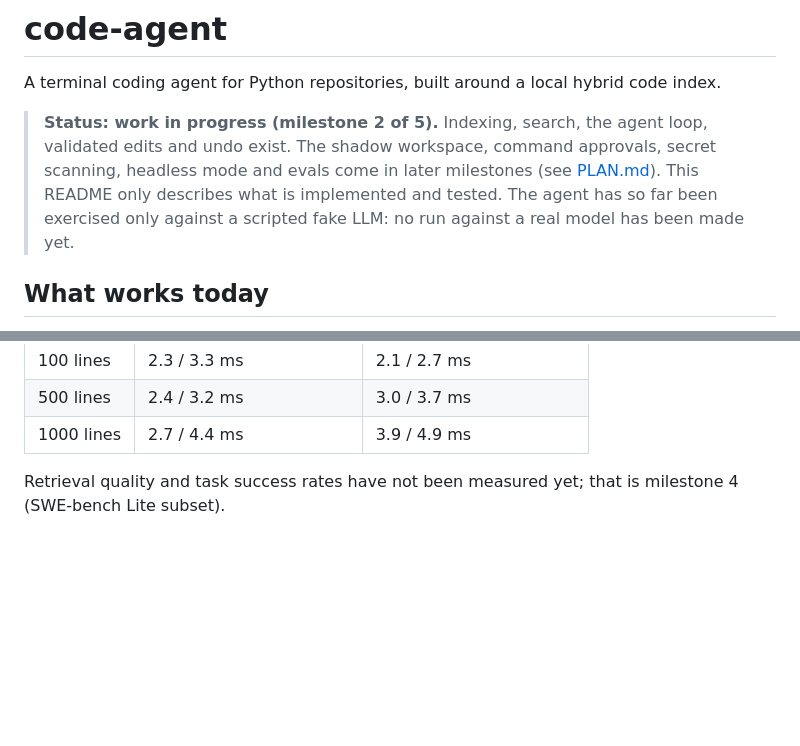
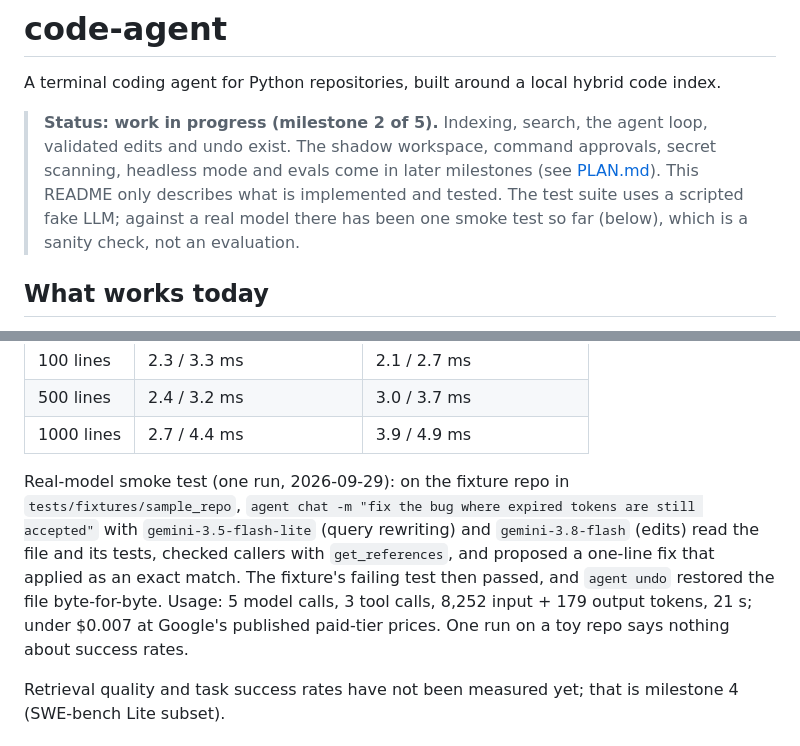
Before and after one commit to subidhkhanal/code-agent, a Markdown page: README.md, 2 parts joined by grey strips. Rendered like a GitHub page; blank space fills up the shorter version.

Commit message:
Record the first real-model smoke test in the README

```diff
--- a/README.md
+++ b/README.md
@@ -5,8 +5,8 @@ A terminal coding agent for Python repositories, built around a local hybrid cod
 > **Status: work in progress (milestone 2 of 5).** Indexing, search, the agent loop, validated
 > edits and undo exist. The shadow workspace, command approvals, secret scanning, headless mode
 > and evals come in later milestones (see [PLAN.md](PLAN.md)). This README only describes what is
-> implemented and tested. The agent has so far been exercised only against a scripted fake LLM:
-> no run against a real model has been made yet.
+> implemented and tested. The test suite uses a scripted fake LLM; against a real model there has
+> been one smoke test so far (below), which is a sanity check, not an evaluation.
 
 ## What works today
 
@@ -54,6 +54,14 @@ Applying one edit (match + atomic write), from `benchmarks/bench_apply.py`, 50 r
 | 100 lines | 2.3 / 3.3 ms | 2.1 / 2.7 ms |
 | 500 lines | 2.4 / 3.2 ms | 3.0 / 3.7 ms |
 | 1000 lines | 2.7 / 4.4 ms | 3.9 / 4.9 ms |
+
+Real-model smoke test (one run, 2026-09-29): on the fixture repo in `tests/fixtures/sample_repo`,
+`agent chat -m "fix the bug where expired tokens are still accepted"` with `gemini-3.5-flash-lite`
+(query rewriting) and `gemini-3.8-flash` (edits) read the file and its tests, checked callers with
+`get_references`, and proposed a one-line fix that applied as an exact match. The fixture's
+failing test then passed, and `agent undo` restored the file byte-for-byte. Usage: 5 model calls,
+3 tool calls, 8,252 input + 179 output tokens, 21 s; under $0.007 at Google's published paid-tier
+prices. One run on a toy repo says nothing about success rates.
 
 Retrieval quality and task success rates have not been measured yet; that is milestone 4
 (SWE-bench Lite subset).
```
